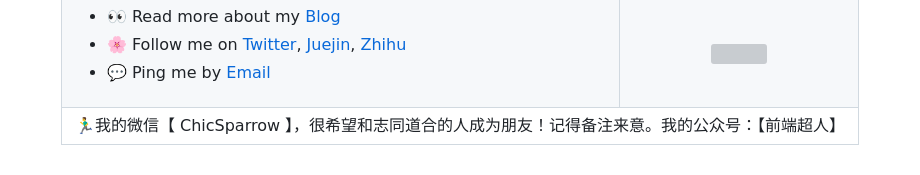
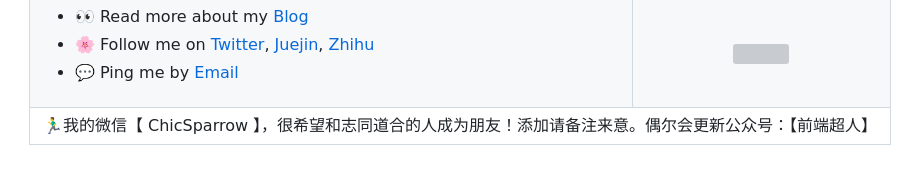
Before and after one commit to wangrongding/wangrongding, a Markdown page: README.md, the part around the change. GitHub-like rendering; grey boxes are pictures that could not be loaded.

Commit message:
docs: 更新 README 文档

```diff
--- a/README.md
+++ b/README.md
@@ -31,7 +31,7 @@
       </td>
     </tr>
     <tr>
-      <td colspan="2" align="left">🏃‍♂️我的微信【 ChicSparrow 】，很希望和志同道合的人成为朋友！记得备注来意。我的公众号：【前端超人】</td>
+      <td colspan="2" align="left">🏃‍♂️我的微信【 ChicSparrow 】，很希望和志同道合的人成为朋友！添加请备注来意。偶尔会更新公众号：【前端超人】</td>
     </tr>
     <!-- skills -->
     <!-- <tr>
```
